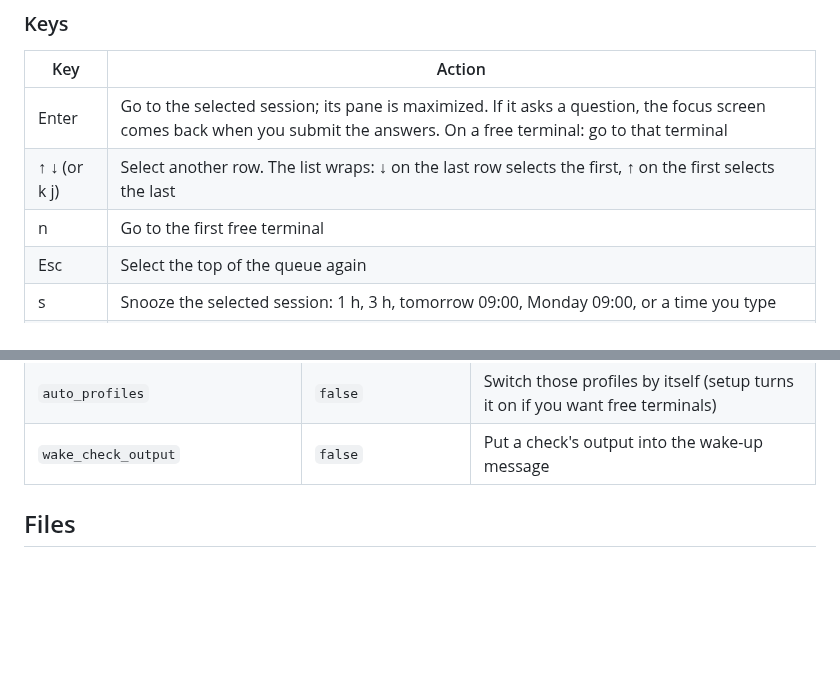
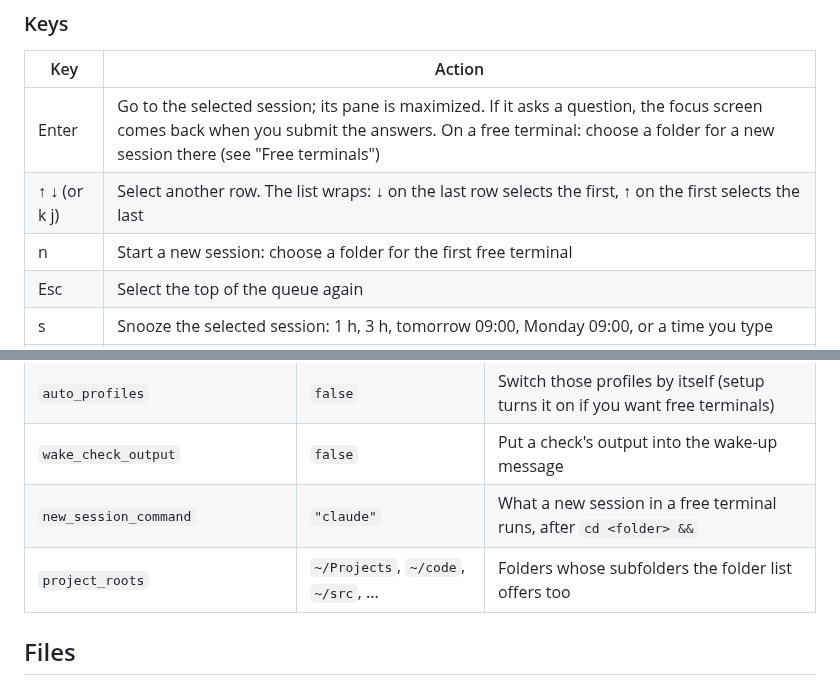
Before and after one commit to nejko/claude-focus, a Markdown page: README.md, 2 parts joined by grey strips. Drawn GitHub-style; blank space fills up the shorter version.

```diff
--- a/README.md
+++ b/README.md
@@ -143,9 +143,9 @@ window has the keys, its title bar is green.
 
 | Key | Action |
 |---|---|
-| Enter | Go to the selected session; its pane is maximized. If it asks a question, the focus screen comes back when you submit the answers. On a free terminal: go to that terminal |
+| Enter | Go to the selected session; its pane is maximized. If it asks a question, the focus screen comes back when you submit the answers. On a free terminal: choose a folder for a new session there (see "Free terminals") |
 | ↑ ↓ (or k j) | Select another row. The list wraps: ↓ on the last row selects the first, ↑ on the first selects the last |
-| n | Go to the first free terminal |
+| n | Start a new session: choose a folder for the first free terminal |
 | Esc | Select the top of the queue again |
 | s | Snooze the selected session: 1 h, 3 h, tomorrow 09:00, Monday 09:00, or a time you type |
 | u | Unwait: end a snooze, a pending wait or a "done" mark |
@@ -352,6 +368,8 @@ an idle session gets no message.
 | `free_profile`, `session_profile` | `"Available"`, `"Default"` | The iTerm2 profiles of free terminals |
 | `auto_profiles` | `false` | Switch those profiles by itself (setup turns it on if you want free terminals) |
 | `wake_check_output` | `false` | Put a check's output into the wake-up message |
+| `new_session_command` | `"claude"` | What a new session in a free terminal runs, after `cd <folder> &&` |
+| `project_roots` | `~/Projects`, `~/code`, `~/src`, ... | Folders whose subfolders the folder list offers too |
 
 ## Files
 
```
Also changed, not shown: other parts of README.md (+24 -7 lines), docs/screenshot.png, 5 other files.
